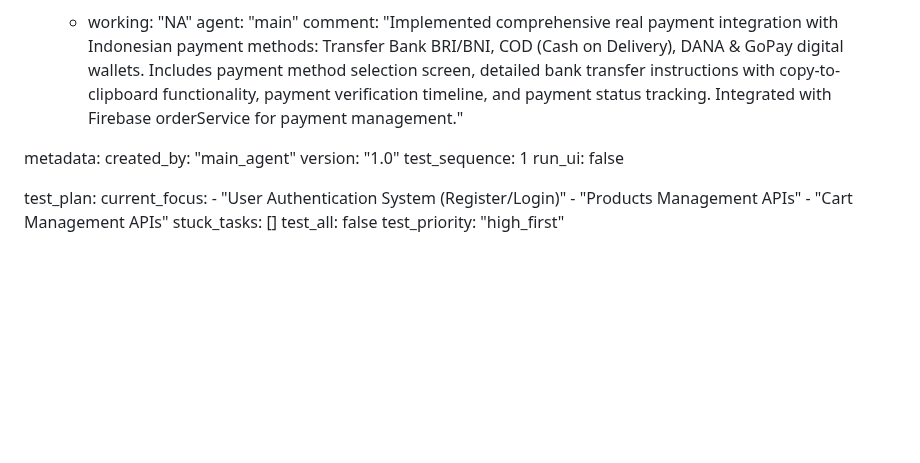
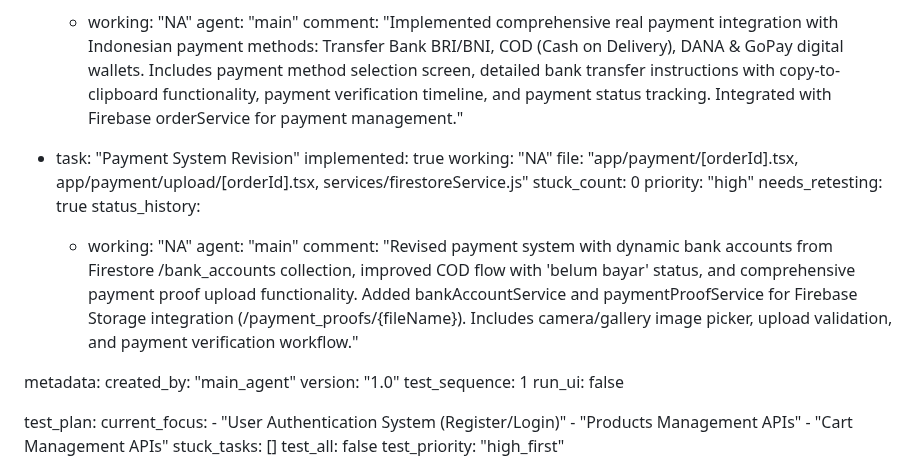
Before and after one commit to gogamastore/Gogamastore.app, a Markdown page: test_result.md, the part around the change. Rendered like a GitHub page; blank space fills up the shorter version.

Commit message:
auto-commit for c8bf1511-d8a2-4092-bb86-c3c9a7f05c56

```diff
--- a/test_result.md
+++ b/test_result.md
@@ -319,6 +319,18 @@ frontend:
         agent: "main"
         comment: "Implemented comprehensive real payment integration with Indonesian payment methods: Transfer Bank BRI/BNI, COD (Cash on Delivery), DANA & GoPay digital wallets. Includes payment method selection screen, detailed bank transfer instructions with copy-to-clipboard functionality, payment verification timeline, and payment status tracking. Integrated with Firebase orderService for payment management."
 
+  - task: "Payment System Revision"
+    implemented: true
+    working: "NA"
+    file: "app/payment/[orderId].tsx, app/payment/upload/[orderId].tsx, services/firestoreService.js"
+    stuck_count: 0
+    priority: "high"
+    needs_retesting: true
+    status_history:
+      - working: "NA"
+        agent: "main"
+        comment: "Revised payment system with dynamic bank accounts from Firestore /bank_accounts collection, improved COD flow with 'belum bayar' status, and comprehensive payment proof upload functionality. Added bankAccountService and paymentProofService for Firebase Storage integration (/payment_proofs/{fileName}). Includes camera/gallery image picker, upload validation, and payment verification workflow."
+
 metadata:
   created_by: "main_agent"
   version: "1.0"
```
